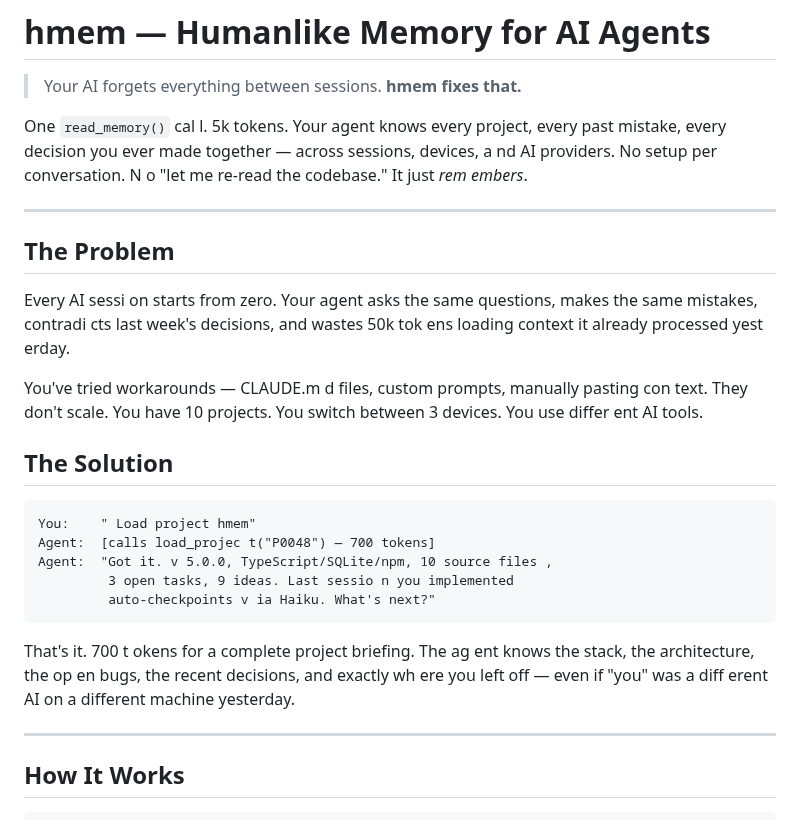
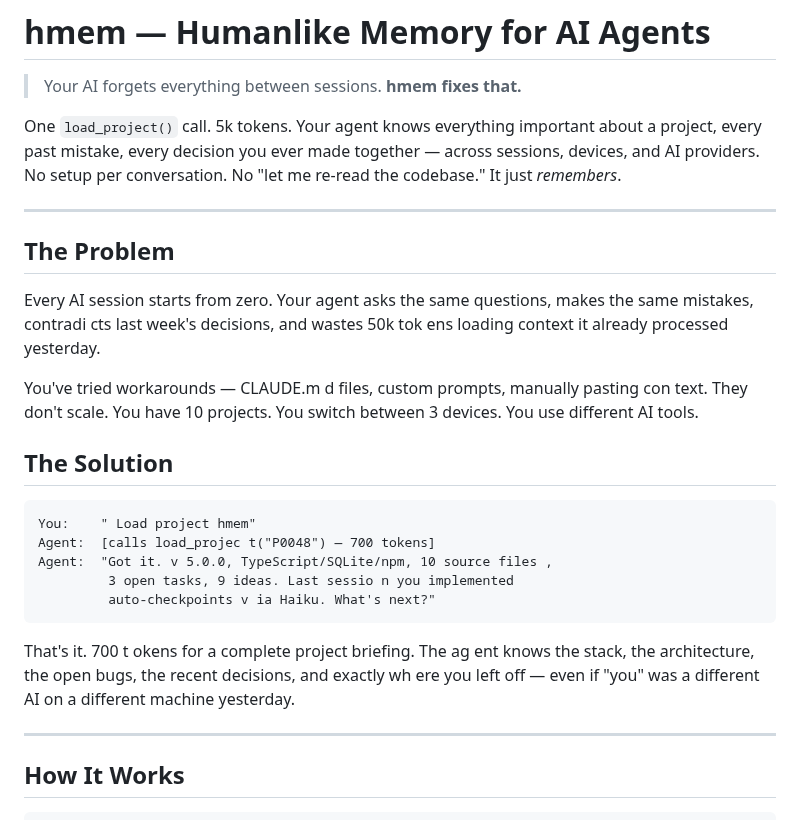
Before and after one commit to Bumblebiber/hmem, a Markdown page: README.md, the part around the change. GitHub-like rendering.

Commit message:
Fix typos and formatting in README.md
Corrected typos and formatting issues in README.

````diff
--- a/README.md
+++ b/README.md
@@ -2,15 +2,15 @@
 
 >  Your AI forgets everything between sessions.  **hmem fixes that.**
 
-One `read_memory()` cal l. 5k tokens. Your agent knows every project,  every past mistake, every decision you ever  made together — across sessions, devices, a nd AI providers. No setup per conversation. N o "let me re-read the codebase." It just *rem embers*.
+One `load_project()` call. 5k tokens. Your agent knows everything important about a project,  every past mistake, every decision you ever  made together — across sessions, devices, and AI providers. No setup per conversation. No "let me re-read the codebase." It just *remembers*.
 
 ---
 
 ## The Problem
 
-Every AI sessi on starts from zero. Your agent asks the same  questions, makes the same mistakes, contradi cts last week's decisions, and wastes 50k tok ens loading context it already processed yest erday.
+Every AI session starts from zero. Your agent asks the same questions, makes the same mistakes, contradi cts last week's decisions, and wastes 50k tok ens loading context it already processed yesterday.
 
-You've tried workarounds — CLAUDE.m d files, custom prompts, manually pasting con text. They don't scale. You have 10 projects.  You switch between 3 devices. You use differ ent AI tools.
+You've tried workarounds — CLAUDE.m d files, custom prompts, manually pasting con text. They don't scale. You have 10 projects.  You switch between 3 devices. You use different AI tools.
 
 ## The Solution
 
@@ -22,7 +22,7 @@ Agent:  "Got it. v 5.0.0, TypeScript/SQLite/npm, 10 source files ,
          auto-checkpoints v ia Haiku. What's next?"
 ```
 
-That's it. 700 t okens for a complete project briefing. The ag ent knows the stack, the architecture, the op en bugs, the recent decisions, and exactly wh ere you left off — even if "you" was a diff erent AI on a different machine yesterday.
+That's it. 700 t okens for a complete project briefing. The ag ent knows the stack, the architecture, the open bugs, the recent decisions, and exactly wh ere you left off — even if "you" was a different AI on a different machine yesterday.
 
 - --
 
````
